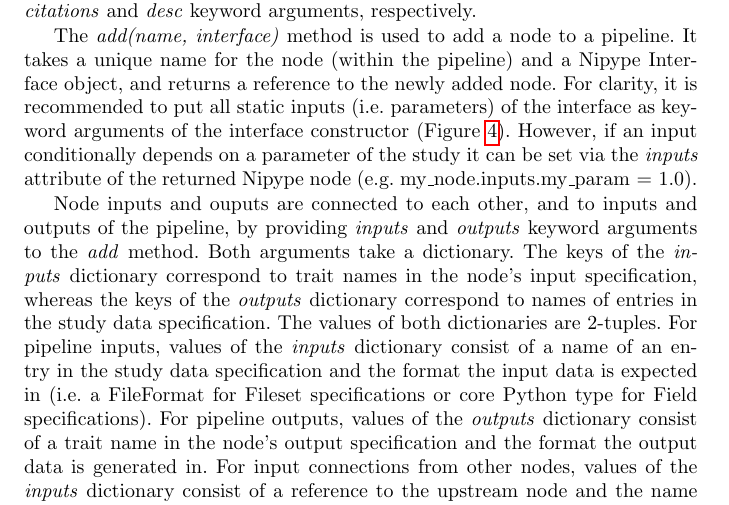
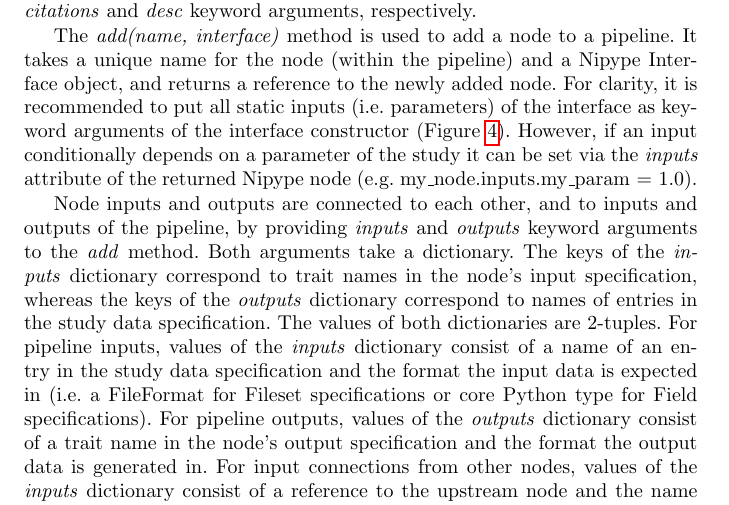
Before and after one commit to MonashBI/arcana-manuscript, a LaTeX paper (manuscript/manuscript.tex): part of page 8 of 29, cut so that both start at the same text. Compiled offline with pdfLaTeX.

Commit message:
fixed typos in manuscript and response

```diff
--- a/manuscript/manuscript.tex
+++ b/manuscript/manuscript.tex
@@ -442,7 +442,7 @@ a reference to the newly added node. For clarity, it is recommended to put all s
 study it can be set via the \emph{inputs} attribute of the returned Nipype node
 (e.g. \lstinline{my_node.inputs.my_param = 1.0}).
 
-Node inputs and ouputs are connected to each other, and to inputs and outputs of the pipeline, by
+Node inputs and outputs are connected to each other, and to inputs and outputs of the pipeline, by
 providing \emph{inputs} and \emph{outputs} keyword arguments to the \emph{add} method. Both
 arguments take a dictionary. The keys of the \emph{inputs} dictionary correspond to
 trait names in the node's input specification, whereas the keys of the \emph{outputs} dictionary correspond to
```
Also changed, not shown: 2 other files.
